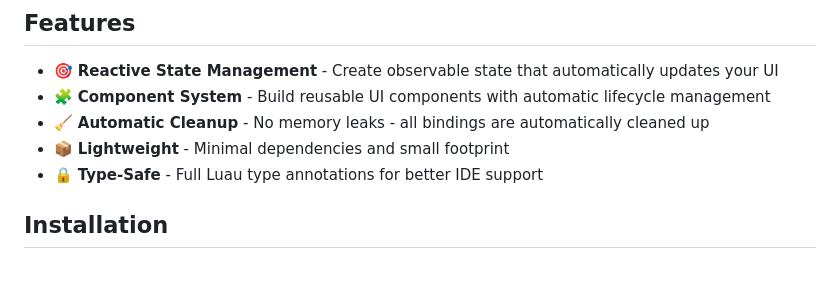
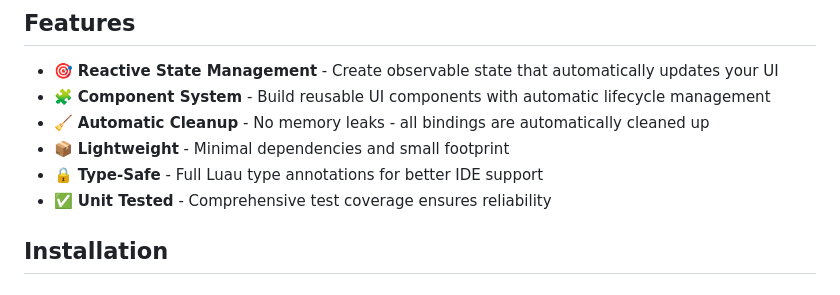
Before and after one commit to zythdotdev/roblox-flux, a Markdown page: README.md, the part around the change. Rendered like a GitHub page.

```diff
--- a/README.md
+++ b/README.md
@@ -9,6 +9,7 @@ A simple, lightweight reactive UI framework for Roblox that makes building dynam
 - 🧹 **Automatic Cleanup** - No memory leaks - all bindings are automatically cleaned up
 - 📦 **Lightweight** - Minimal dependencies and small footprint
 - 🔒 **Type-Safe** - Full Luau type annotations for better IDE support
+- ✅ **Unit Tested** - Comprehensive test coverage ensures reliability
 
 ## Installation
 
```
